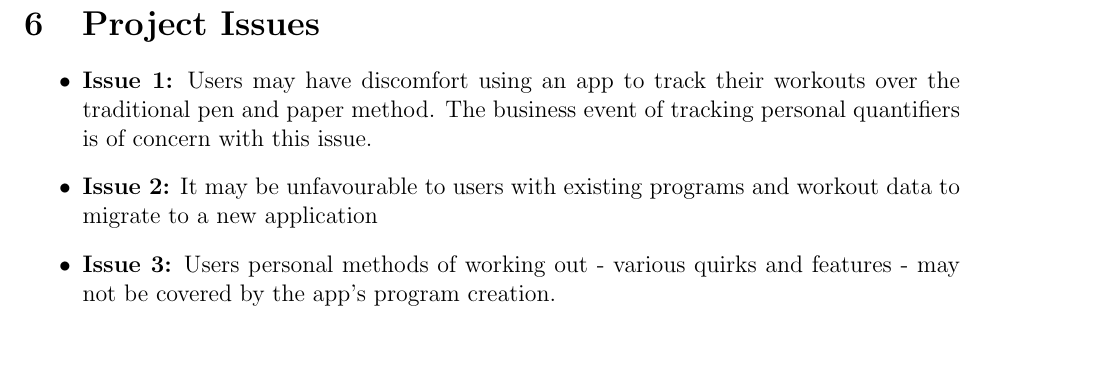
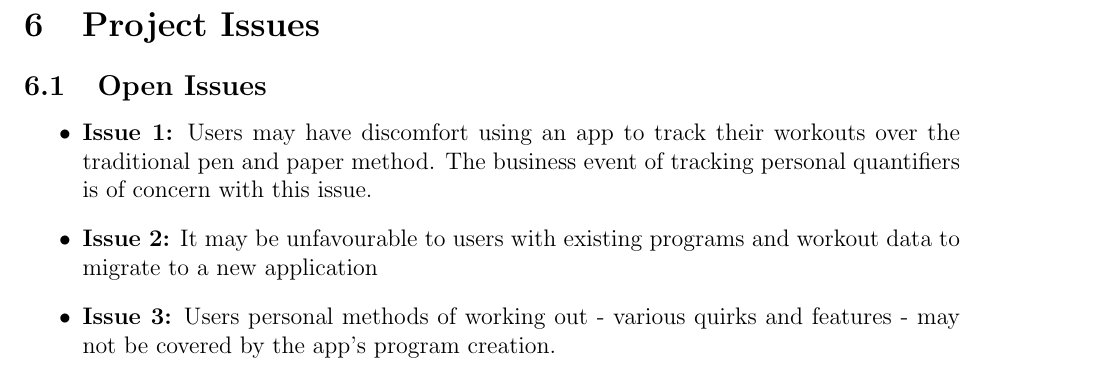
Before and after one commit to dimitritsampiras/olympian-mobile-app, a LaTeX document (docs/SRS/SRS.tex): part of page 20 of 28 before the commit and part of page 21 of 28 after it, cut so that both start at the same text. Compiled offline with pdfLaTeX.

Commit message:
forced project issues onto new page

```diff
--- a/docs/SRS/SRS.tex
+++ b/docs/SRS/SRS.tex
@@ -795,4 +797,5 @@ be covered in the Verification and Validation document.}
 	\section{Project Issues}
+		\subsection{Open Issues}
 			\begin{itemize}
 				\item \textbf{Issue 1:} Users may have discomfort using an app to track their workouts over the traditional pen and paper method. The business event of tracking personal quantifiers is of concern with this issue.
 
```
Also changed, not shown: docs/SRS/SRS.pdf, docs/SRS/SRS.tex (2 more changed lines). Lines whose indentation alone changed are shown as unchanged.
